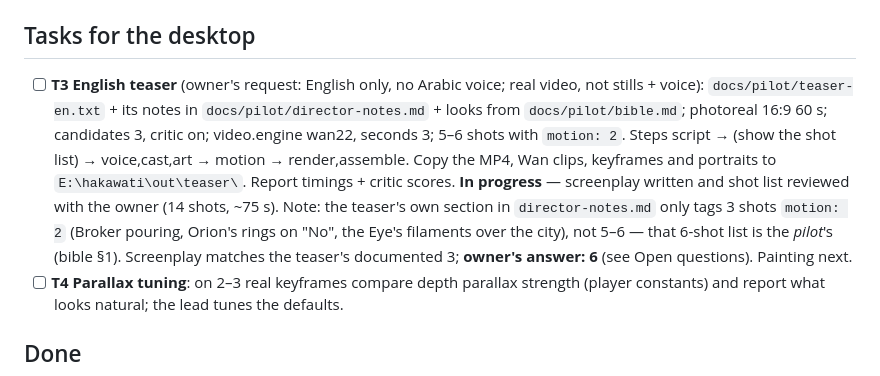
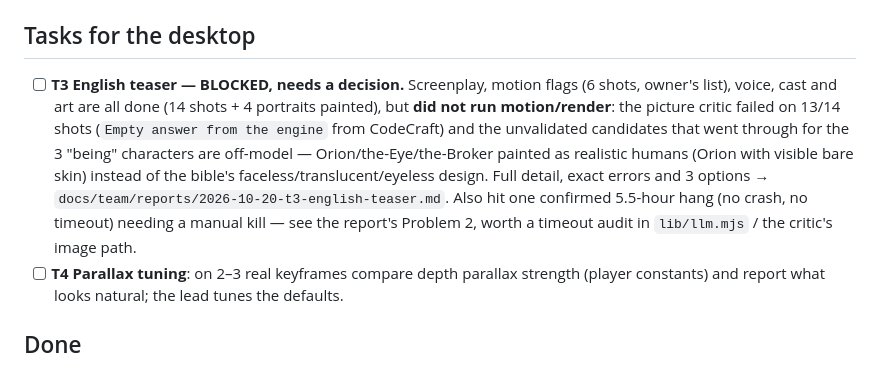
Before and after one commit to houssam-soukieh/hakawati-studio2, a Markdown page: docs/team/BOARD.md, the part around the change. Rendered like a GitHub page.

Commit message:
T3 report: English teaser blocked on off-model being renders + critic reliability
Screenplay/voice/cast/art done, motion flags set per owner's 6-shot decision, but
stopped before motion/render: critic failed 13/14 shots (CodeCraft empty answers),
so Orion/the-Eye/the-Broker went through as realistic humans instead of the bible's
faceless/translucent design. Also hit one 5.5h hang needing a manual kill.

Co-Authored-By: Claude Haiku 4.5 <noreply@anthropic.com>

```diff
--- a/docs/team/BOARD.md
+++ b/docs/team/BOARD.md
@@ -21,16 +21,14 @@ Two Claude sessions work on this repo for the owner (Dr. Houssam Soukieh):
 5. Never commit `.studio/` (keys) or `projects/`.
 
 ## Tasks for the desktop
-- [ ] **T3 English teaser** (owner's request: English only, no Arabic voice; real video, not stills + voice):
-      `docs/pilot/teaser-en.txt` + its notes in `docs/pilot/director-notes.md` + looks from `docs/pilot/bible.md`;
-      photoreal 16:9 60 s; candidates 3, critic on; video.engine wan22, seconds 3; 5–6 shots with `motion: 2`.
-      Steps script → (show the shot list) → voice,cast,art → motion → render,assemble. Copy the MP4, Wan clips,
-      keyframes and portraits to `E:\hakawati\out\teaser\`. Report timings + critic scores.
-      **In progress** — screenplay written and shot list reviewed with the owner (14 shots, ~75 s). Note: the
-      teaser's own section in `director-notes.md` only tags 3 shots `motion: 2` (Broker pouring, Orion's rings on
-      "No", the Eye's filaments over the city), not 5–6 — that 6-shot list is the *pilot*'s (bible §1). Screenplay
-      matches the teaser's documented 3; **owner's answer: 6** (see Open questions).
-      Painting next.
+- [ ] **T3 English teaser — BLOCKED, needs a decision.** Screenplay, motion flags (6 shots, owner's list), voice,
+      cast and art are all done (14 shots + 4 portraits painted), but **did not run motion/render**: the picture
+      critic failed on 13/14 shots (`Empty answer from the engine` from CodeCraft) and the unvalidated candidates
+      that went through for the 3 "being" characters are off-model — Orion/the-Eye/the-Broker painted as
+      realistic humans (Orion with visible bare skin) instead of the bible's faceless/translucent/eyeless
+      design. Full detail, exact errors and 3 options → `docs/team/reports/2026-10-20-t3-english-teaser.md`.
+      Also hit one confirmed 5.5-hour hang (no crash, no timeout) needing a manual kill — see the report's
+      Problem 2, worth a timeout audit in `lib/llm.mjs` / the critic's image path.
 - [ ] **T4 Parallax tuning**: on 2–3 real keyframes compare depth parallax strength (player constants) and report
       what looks natural; the lead tunes the defaults.
 
```
Also changed, not shown: 1 other file.
